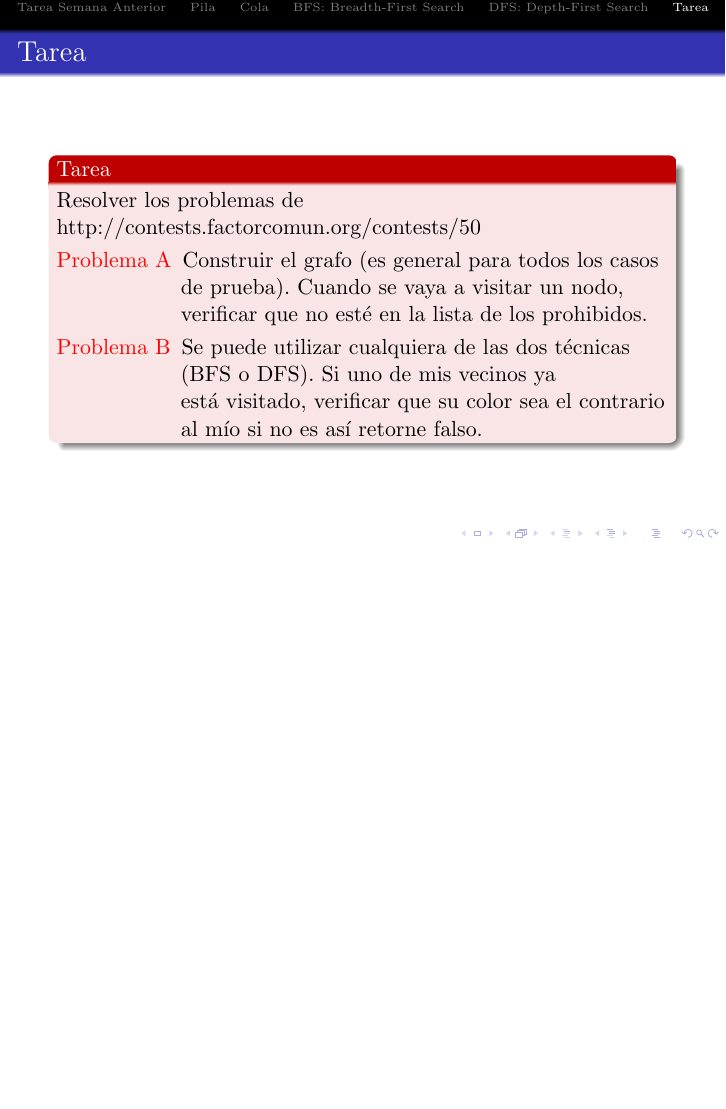
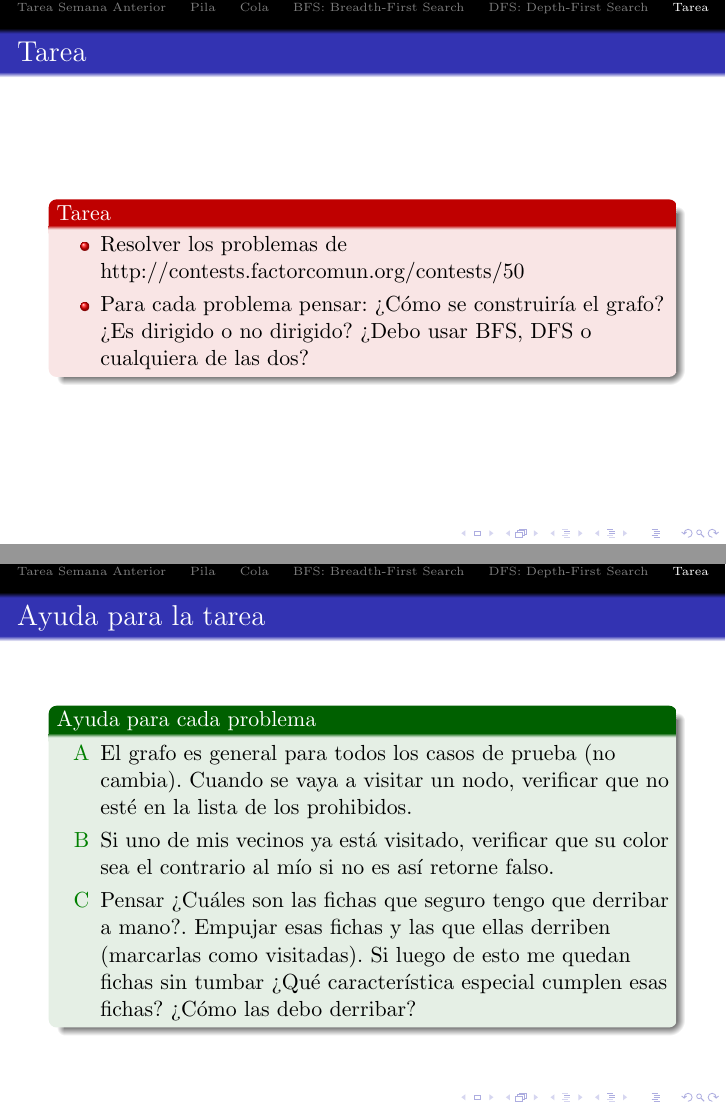
Before and after one commit to anaechavarria/SemilleroProgramacion, LaTeX slides (Diapositivas/3. Pila, Cola, DFS y BFS/3. Pila, Cola, DFS y BFS.tex): page 27 of 27 before the commit and pages 27 and 28 of 28 after it, the two joined at a grey line, the shorter picture padded with empty space. The pictures show the PDF file Diapositivas/3. Pila, Cola, DFS y BFS/3. Pila, Cola, DFS y BFS.pdf that the author committed with the source.

Commit message:
Adding one extra problem to the assignment

```diff
--- a/Diapositivas/3. Pila, Cola, DFS y BFS/3. Pila, Cola, DFS y BFS.tex
+++ b/Diapositivas/3. Pila, Cola, DFS y BFS/3. Pila, Cola, DFS y BFS.tex
@@ -404,12 +402,22 @@
 	\begin{frame}
 		\frametitle{Tarea}
 		\begin{alertblock}{Tarea}
-			Resolver los problemas de http://contests.factorcomun.org/contests/50
-			\begin{description}
-				\item[Problema A] Construir el grafo (es general para todos los casos de prueba). Cuando se vaya a visitar un nodo, verificar que no esté en la lista de los prohibidos.
-				\item[Problema B] Se puede utilizar cualquiera de las dos técnicas (BFS o DFS). Si uno de mis vecinos ya está visitado, verificar que su color sea el contrario al mío si no es así retorne falso.
-			\end{description}
+			\begin{itemize}
+				\item Resolver los problemas de http://contests.factorcomun.org/contests/50 \\
+				\item Para cada problema pensar: ¿Cómo se construiría el grafo? ¿Es dirigido o no dirigido? ¿Debo usar BFS, DFS o cualquiera de las dos?
+			\end{itemize}
 		\end{alertblock}
 	\end{frame}
 
+	\begin{frame}
+		\frametitle{Ayuda para la tarea}
+		\begin{exampleblock}{Ayuda para cada problema}
+			\begin{itemize}
+				\item[A] El grafo es general para todos los casos de prueba (no cambia). Cuando se vaya a visitar un nodo, verificar que no esté en la lista de los prohibidos.
+				\item[B] Si uno de mis vecinos ya está visitado, verificar que su color sea el contrario al mío si no es así retorne falso.
+				\item[C] Pensar ¿Cuáles son las fichas que seguro tengo que derribar a mano?. Empujar esas fichas y las que ellas derriben (marcarlas como visitadas). Si luego de esto me quedan fichas sin tumbar ¿Qué característica especial cumplen esas fichas? ¿Cómo las debo derribar?
+			\end{itemize}
+		\end{exampleblock}
+	\end{frame}
+
 \end{document}
```
Also changed, not shown: Diapositivas/3. Pila, Cola, DFS y BFS/3. Pila, Cola, DFS y BFS.pdf, Diapositivas/3. Pila, Cola, DFS y BFS/3. Pila, Cola, DFS y BFS.tex (14 more changed lines), 2 other files.
